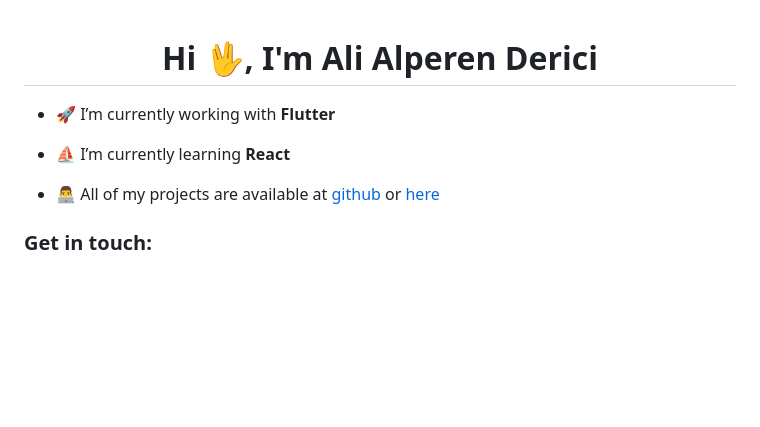
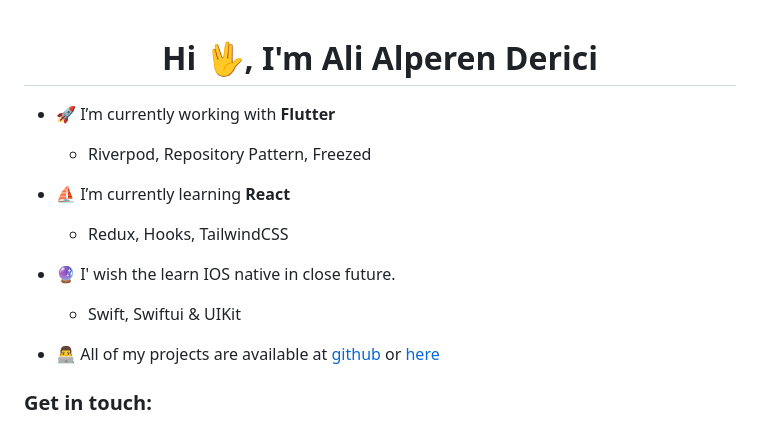
Before and after one commit to alperenderici/alperenderici, a Markdown page: README.md, the part around the change. Rendered like a GitHub page; blank space fills up the shorter version.

```diff
--- a/README.md
+++ b/README.md
@@ -1,7 +1,11 @@
 <h1 align="center">Hi 🖖, I'm Ali Alperen Derici</h1>
 
 - 🚀 I’m currently working with **Flutter**
+    - Riverpod, Repository Pattern, Freezed
 - ⛵️ I’m currently learning **React**
+    - Redux, Hooks, TailwindCSS
+- 🔮 I' wish the learn IOS native in close future.
+    - Swift, Swiftui & UIKit
 
 - 👨‍💻 All of my projects are available at [github](https://github.com/alperenderici?tab=repositories) or [here](https://alialperenderici.dev/jobExperiences.html)
 
```
